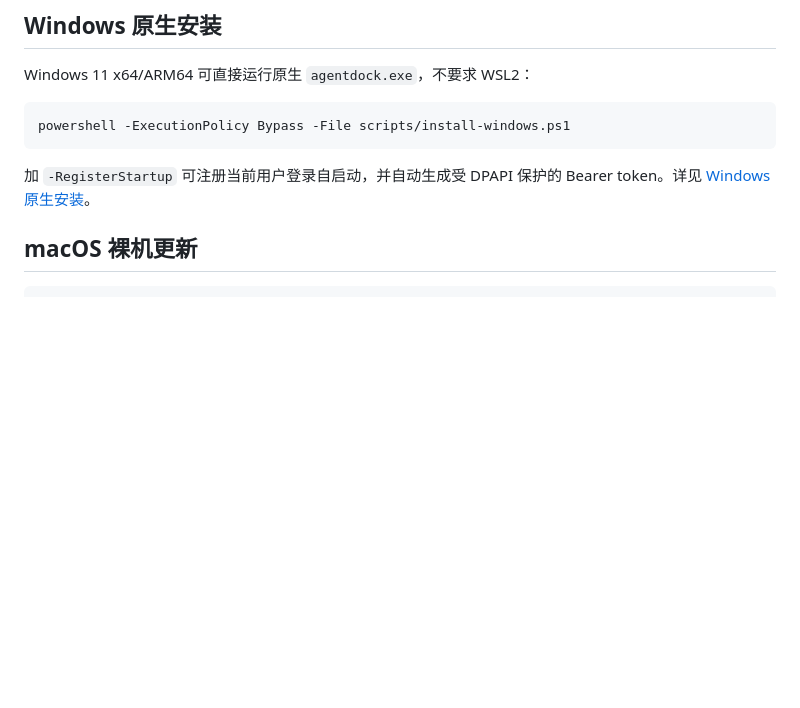
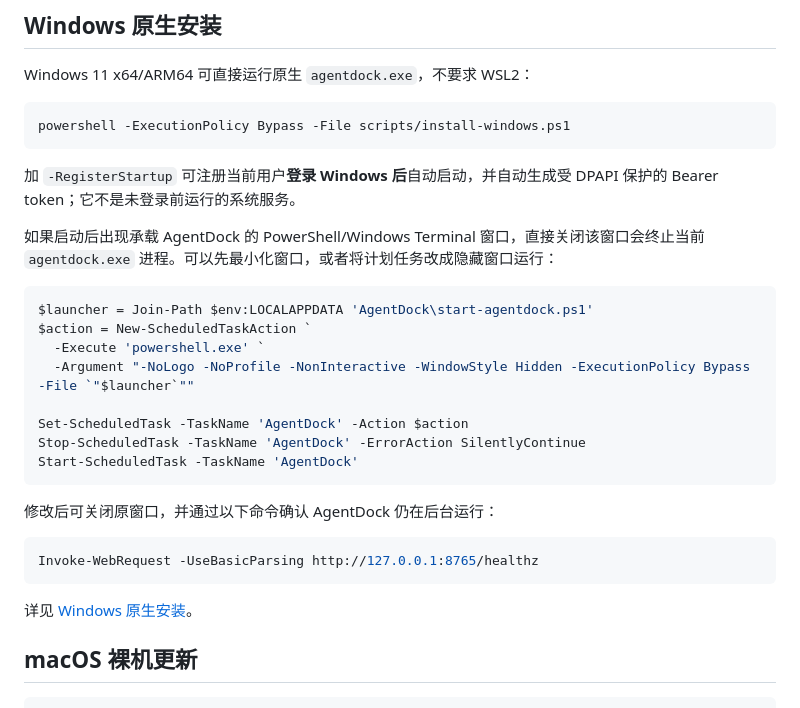
Before and after one commit to uvwt/agentdock, a Markdown page: README.md, the part around the change. Drawn GitHub-style; blank space fills up the shorter version.

Commit message:
docs(windows): 补充隐藏窗口后台启动说明

````diff
--- a/README.md
+++ b/README.md
@@ -68,7 +68,28 @@ Windows 11 x64/ARM64 可直接运行原生 `agentdock.exe`，不要求 WSL2：
 powershell -ExecutionPolicy Bypass -File scripts/install-windows.ps1
 ```
 
-加 `-RegisterStartup` 可注册当前用户登录自启动，并自动生成受 DPAPI 保护的 Bearer token。详见 [Windows 原生安装](docs/install-windows.md)。
+加 `-RegisterStartup` 可注册当前用户**登录 Windows 后**自动启动，并自动生成受 DPAPI 保护的 Bearer token；它不是未登录前运行的系统服务。
+
+如果启动后出现承载 AgentDock 的 PowerShell/Windows Terminal 窗口，直接关闭该窗口会终止当前 `agentdock.exe` 进程。可以先最小化窗口，或者将计划任务改成隐藏窗口运行：
+
+```powershell
+$launcher = Join-Path $env:LOCALAPPDATA 'AgentDock\start-agentdock.ps1'
+$action = New-ScheduledTaskAction `
+  -Execute 'powershell.exe' `
+  -Argument "-NoLogo -NoProfile -NonInteractive -WindowStyle Hidden -ExecutionPolicy Bypass -File `"$launcher`""
+
+Set-ScheduledTask -TaskName 'AgentDock' -Action $action
+Stop-ScheduledTask -TaskName 'AgentDock' -ErrorAction SilentlyContinue
+Start-ScheduledTask -TaskName 'AgentDock'
+```
+
+修改后可关闭原窗口，并通过以下命令确认 AgentDock 仍在后台运行：
+
+```powershell
+Invoke-WebRequest -UseBasicParsing http://127.0.0.1:8765/healthz
+```
+
+详见 [Windows 原生安装](docs/install-windows.md)。
 
 ## macOS 裸机更新
 
````
